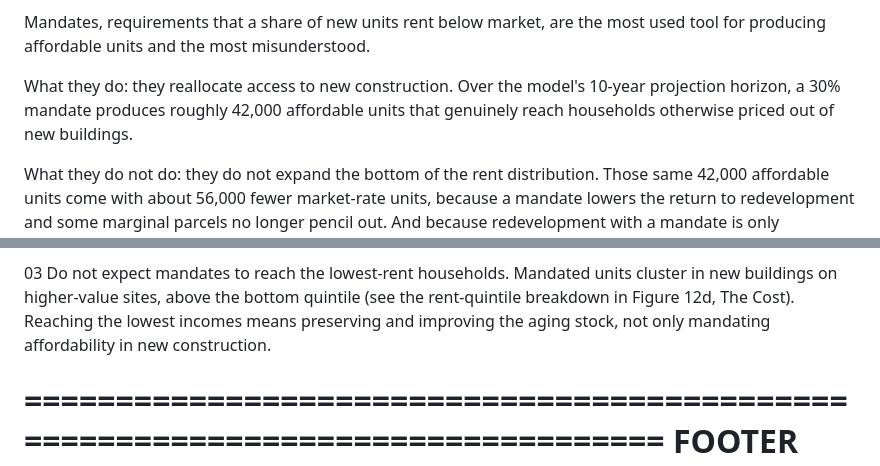
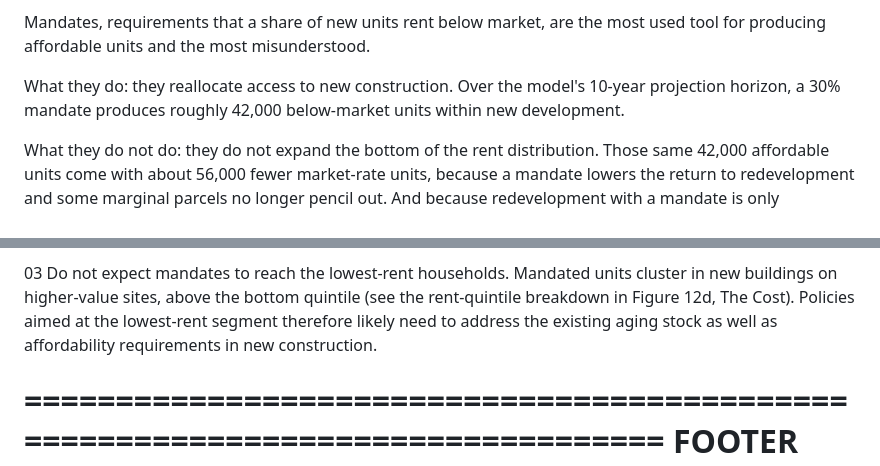
Before and after one commit to DanielLebret/carrot-and-stick-academic, a Markdown page: policy/content-draft.md, 2 parts joined by grey strips. Rendered like a GitHub page.

Commit message:
Sync content-draft.md with already-live wording edits
Co-Authored-By: Claude Sonnet 5 <noreply@anthropic.com>

```diff
--- a/policy/content-draft.md
+++ b/policy/content-draft.md
@@ -155,8 +155,8 @@ Mandates, requirements that a share of new units rent below market, are the most
 tool for producing affordable units and the most misunderstood.
 
 What they do: they reallocate access to new construction. Over the model's 10-year
-projection horizon, a 30% mandate produces roughly 42,000 affordable units that
-genuinely reach households otherwise priced out of new buildings.
+projection horizon, a 30% mandate produces roughly 42,000 below-market units within
+new development.
 
 What they do not do: they do not expand the bottom of the rent distribution. Those same
 42,000 affordable units come with about 56,000 fewer market-rate units, because a
@@ -443,8 +443,9 @@ neighborhood, see Where to Target above.
 
 03 Do not expect mandates to reach the lowest-rent households. Mandated units cluster in
 new buildings on higher-value sites, above the bottom quintile (see the rent-quintile
-breakdown in Figure 12d, The Cost). Reaching the lowest incomes means preserving and
-improving the aging stock, not only mandating affordability in new construction.
+breakdown in Figure 12d, The Cost). Policies aimed at the lowest-rent segment therefore
+likely need to address the existing aging stock as well as affordability requirements
+in new construction.
 
 ================================================================================
 FOOTER
```
